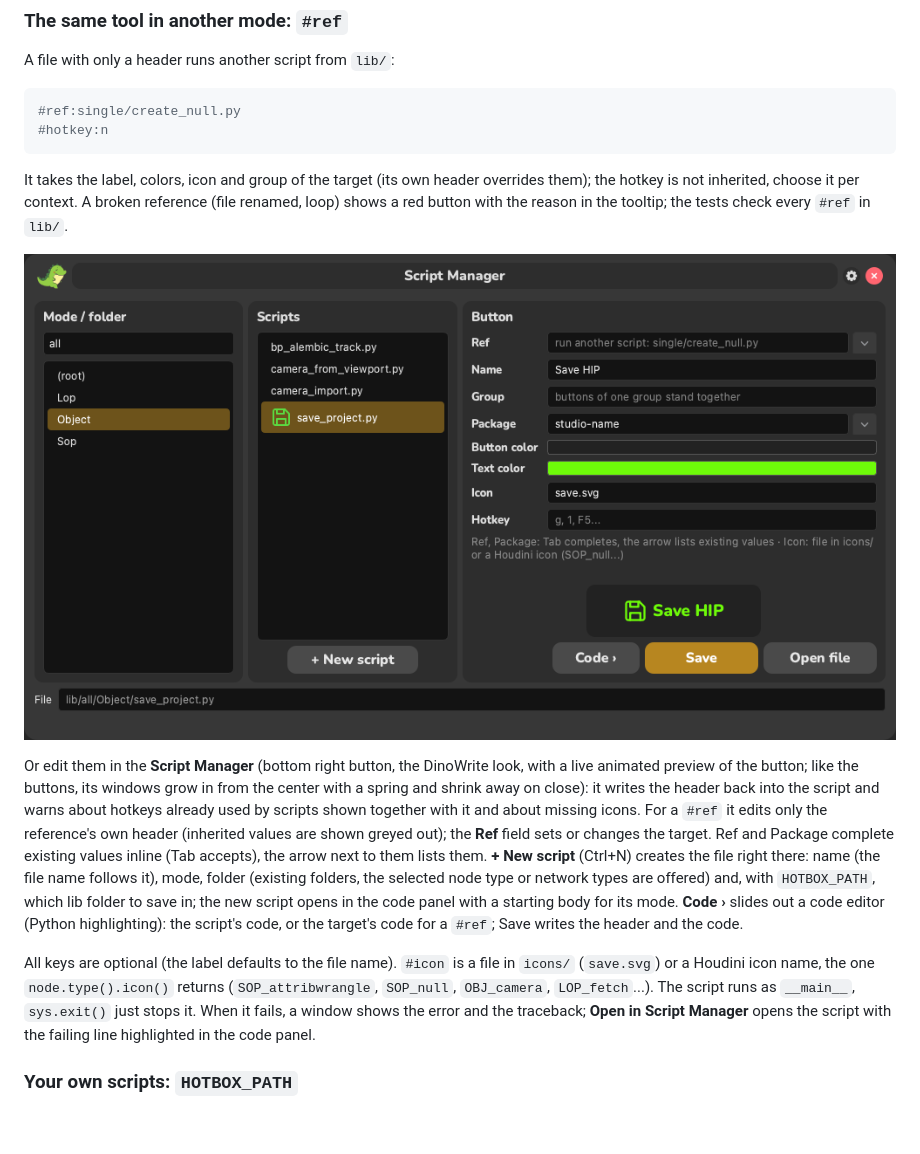
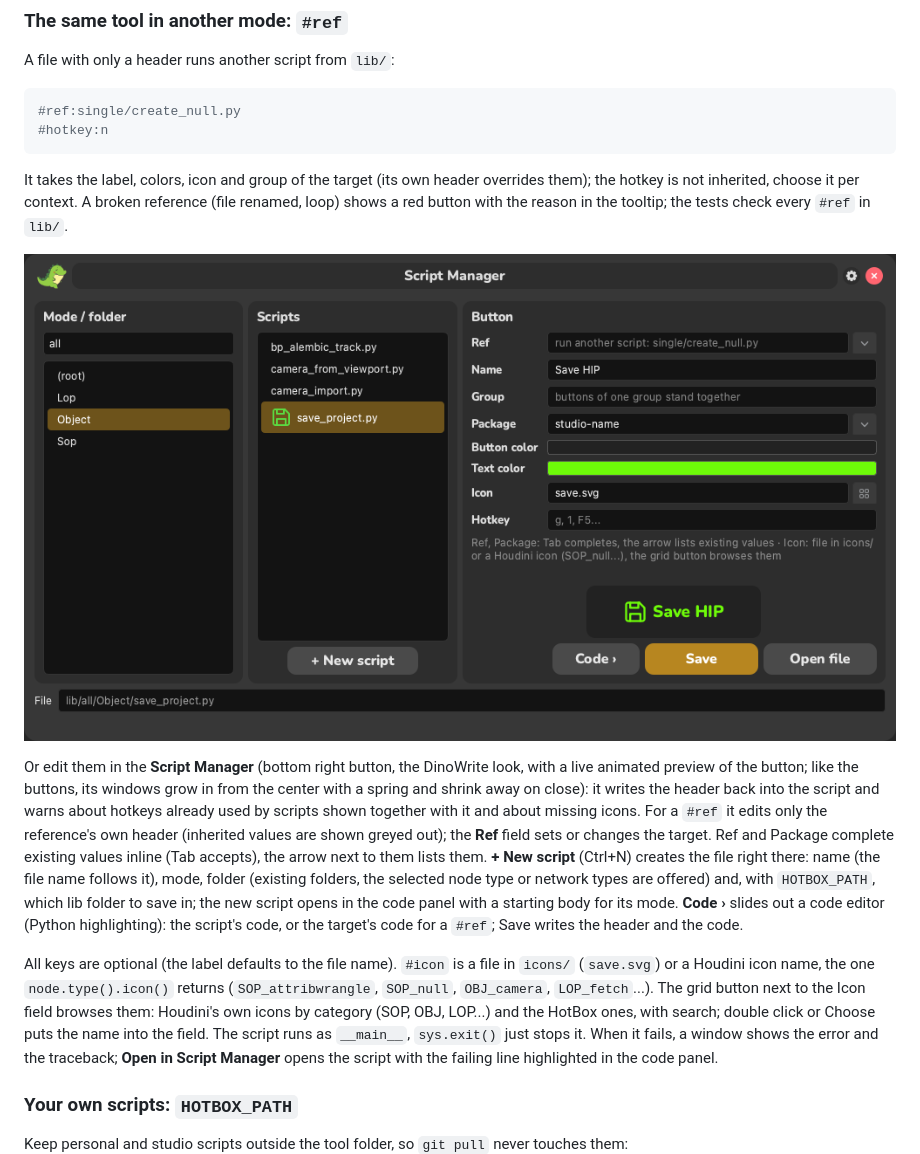
Before and after one commit to matzubr/hotbox, a Markdown page: README.md, the part around the change. Drawn GitHub-style; pictures changed too: docs/manager.png; blank space fills up the shorter version.

Commit message:
Script Manager: icon browser for the Icon field (Houdini icons from icons.zip by category, HotBox icons, search)

```diff
--- a/README.md
+++ b/README.md
@@ -87,6 +87,8 @@ Save writes the header and the code.
 
 All keys are optional (the label defaults to the file name). `#icon` is a file in `icons/` (`save.svg`) or a
 Houdini icon name, the one `node.type().icon()` returns (`SOP_attribwrangle`, `SOP_null`, `OBJ_camera`, `LOP_fetch`...).
+The grid button next to the Icon field browses them: Houdini's own icons by category (SOP, OBJ, LOP...) and the
+HotBox ones, with search; double click or Choose puts the name into the field.
 The script runs as `__main__`, `sys.exit()` just stops it. When it fails, a window shows the error and the traceback;
 **Open in Script Manager** opens the script with the failing line highlighted in the code panel.
 
```
Also changed, not shown: 6 other files.
